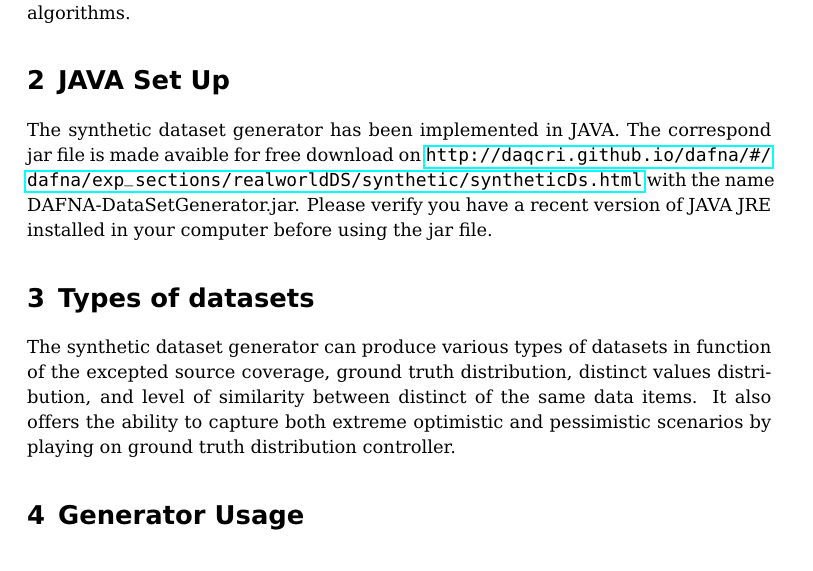
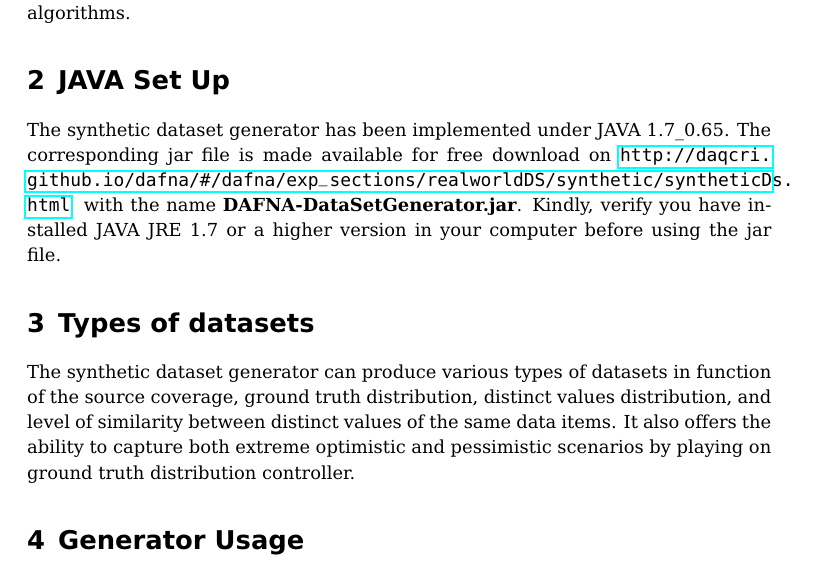
Before and after one commit to baalamine/qf-discoverings, a LaTeX document (dafna_api_doc/generator_doc.tex): part of page 3 of 6, cut so that both start at the same text. Compiled offline with pdfLaTeX.

Commit message:
Put the version of Java and Jre

```diff
--- a/dafna_api_doc/generator_doc.tex
+++ b/dafna_api_doc/generator_doc.tex
@@ -66,14 +66,15 @@ present different behaviors in terms of coverage, error rate, reliability level,
 guarantees a ground truth for the evaluation of the accuracy of compared truth finding algorithms.
 % Free Jar
 \section{JAVA Set Up}
-The synthetic dataset generator has been implemented in JAVA. The correspond jar file is made avaible for free download on \url{http://daqcri.github.io/dafna/#/dafna/exp\_sections/realworldDS/synthetic/syntheticDs.html}
-with the name DAFNA-DataSetGenerator.jar. Please verify you have a recent version of JAVA JRE installed in your computer before using the jar file.
+The synthetic dataset generator has been implemented under JAVA 1.7\_0.65. The corresponding jar file is made available for free download on
+\url{http://daqcri.github.io/dafna/#/dafna/exp\_sections/realworldDS/synthetic/syntheticDs.html}~ with the name \textbf{DAFNA-DataSetGenerator.jar}.
+Kindly, verify you have installed JAVA JRE 1.7 or a higher version in your computer before using the jar file.
 
 % Types of datasets
 \section{Types of datasets}
 The synthetic dataset generator can produce various types of datasets in function of
-the excepted source coverage, ground truth distribution, distinct values distribution,
-and level of similarity between distinct of the same data items. It also offers the ability
+the source coverage, ground truth distribution, distinct values distribution,
+and level of similarity between distinct values of the same data items. It also offers the ability
 to capture both extreme optimistic and pessimistic scenarios by playing on ground truth distribution
 controller.
 
```
